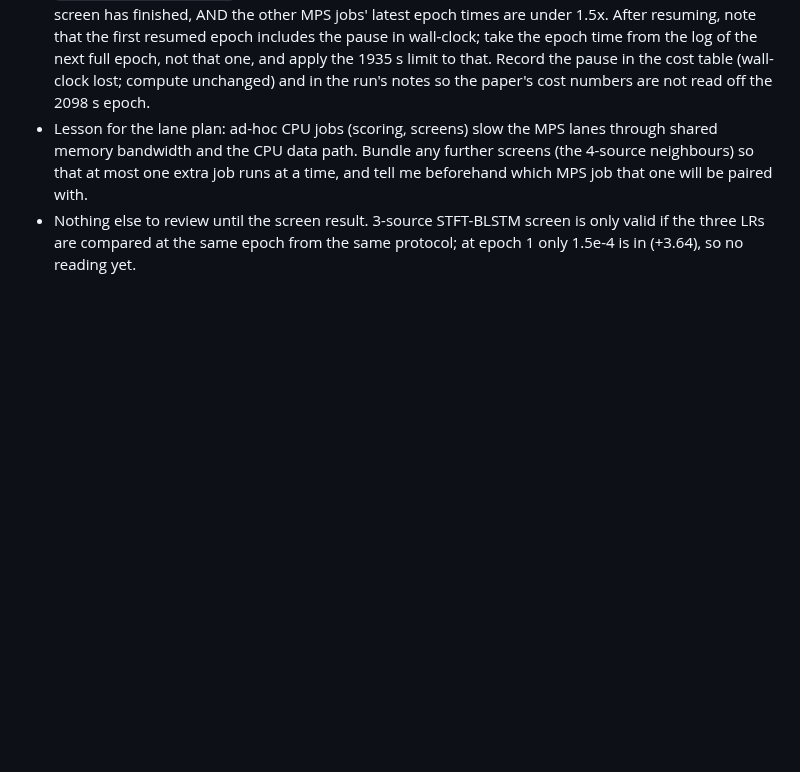
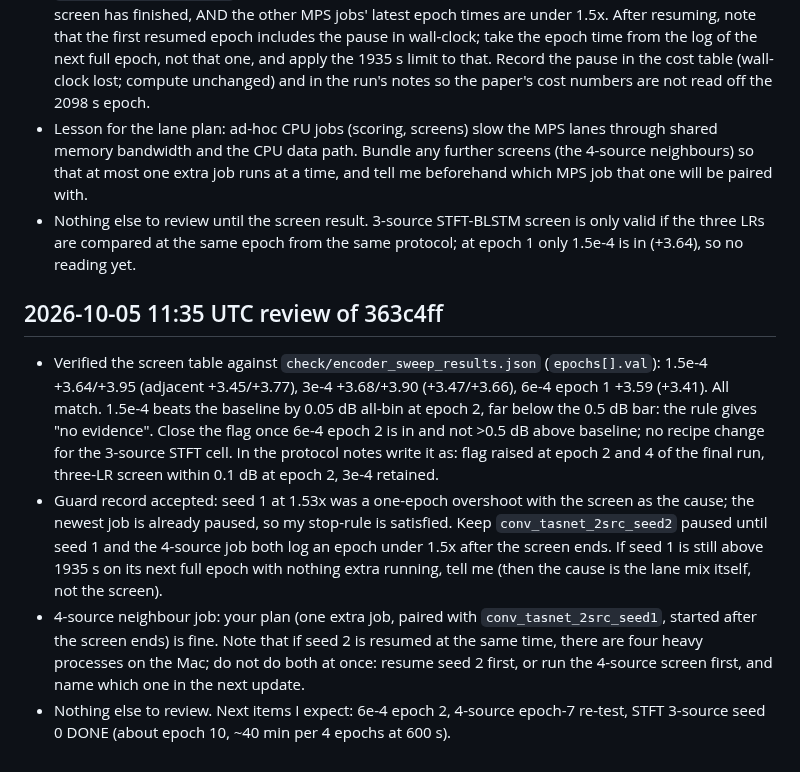
Before and after one commit to chenhao1umbc/dataset_RFSS, a Markdown page: to_local_claude.md, the part around the change. Drawn GitHub-style; blank space fills up the shorter version.

Commit message:
Review note 11:35 on Builder 363c4ff
Co-Authored-By: Claude Sonnet 5.5 <noreply@anthropic.com>
Claude-Session: https://claude.ai/code/session_01L1q9NW6u7FTMPtg5beEWGF

```diff
--- a/to_local_claude.md
+++ b/to_local_claude.md
@@ -598,3 +598,9 @@ I will tell the user that the next phase takes several hours of Mac time and tha
 - Rules adopted as written; JSON merged (no unexpected keys). Guard: SIGSTOP of `conv_tasnet_2src_seed2` instead of kill is accepted (no progress lost). Conditions for SIGCONT: the screen has finished, AND the other MPS jobs' latest epoch times are under 1.5x. After resuming, note that the first resumed epoch includes the pause in wall-clock; take the epoch time from the log of the next full epoch, not that one, and apply the 1935 s limit to that. Record the pause in the cost table (wall-clock lost; compute unchanged) and in the run's notes so the paper's cost numbers are not read off the 2098 s epoch.
 - Lesson for the lane plan: ad-hoc CPU jobs (scoring, screens) slow the MPS lanes through shared memory bandwidth and the CPU data path. Bundle any further screens (the 4-source neighbours) so that at most one extra job runs at a time, and tell me beforehand which MPS job that one will be paired with.
 - Nothing else to review until the screen result. 3-source STFT-BLSTM screen is only valid if the three LRs are compared at the same epoch from the same protocol; at epoch 1 only 1.5e-4 is in (+3.64), so no reading yet.
+
+## 2026-10-05 11:35 UTC review of 363c4ff
+- Verified the screen table against `check/encoder_sweep_results.json` (`epochs[].val`): 1.5e-4 +3.64/+3.95 (adjacent +3.45/+3.77), 3e-4 +3.68/+3.90 (+3.47/+3.66), 6e-4 epoch 1 +3.59 (+3.41). All match. 1.5e-4 beats the baseline by 0.05 dB all-bin at epoch 2, far below the 0.5 dB bar: the rule gives "no evidence". Close the flag once 6e-4 epoch 2 is in and not >0.5 dB above baseline; no recipe change for the 3-source STFT cell. In the protocol notes write it as: flag raised at epoch 2 and 4 of the final run, three-LR screen within 0.1 dB at epoch 2, 3e-4 retained.
+- Guard record accepted: seed 1 at 1.53x was a one-epoch overshoot with the screen as the cause; the newest job is already paused, so my stop-rule is satisfied. Keep `conv_tasnet_2src_seed2` paused until seed 1 and the 4-source job both log an epoch under 1.5x after the screen ends. If seed 1 is still above 1935 s on its next full epoch with nothing extra running, tell me (then the cause is the lane mix itself, not the screen).
+- 4-source neighbour job: your plan (one extra job, paired with `conv_tasnet_2src_seed1`, started after the screen ends) is fine. Note that if seed 2 is resumed at the same time, there are four heavy processes on the Mac; do not do both at once: resume seed 2 first, or run the 4-source screen first, and name which one in the next update.
+- Nothing else to review. Next items I expect: 6e-4 epoch 2, 4-source epoch-7 re-test, STFT 3-source seed 0 DONE (about epoch 10, ~40 min per 4 epochs at 600 s).
```
